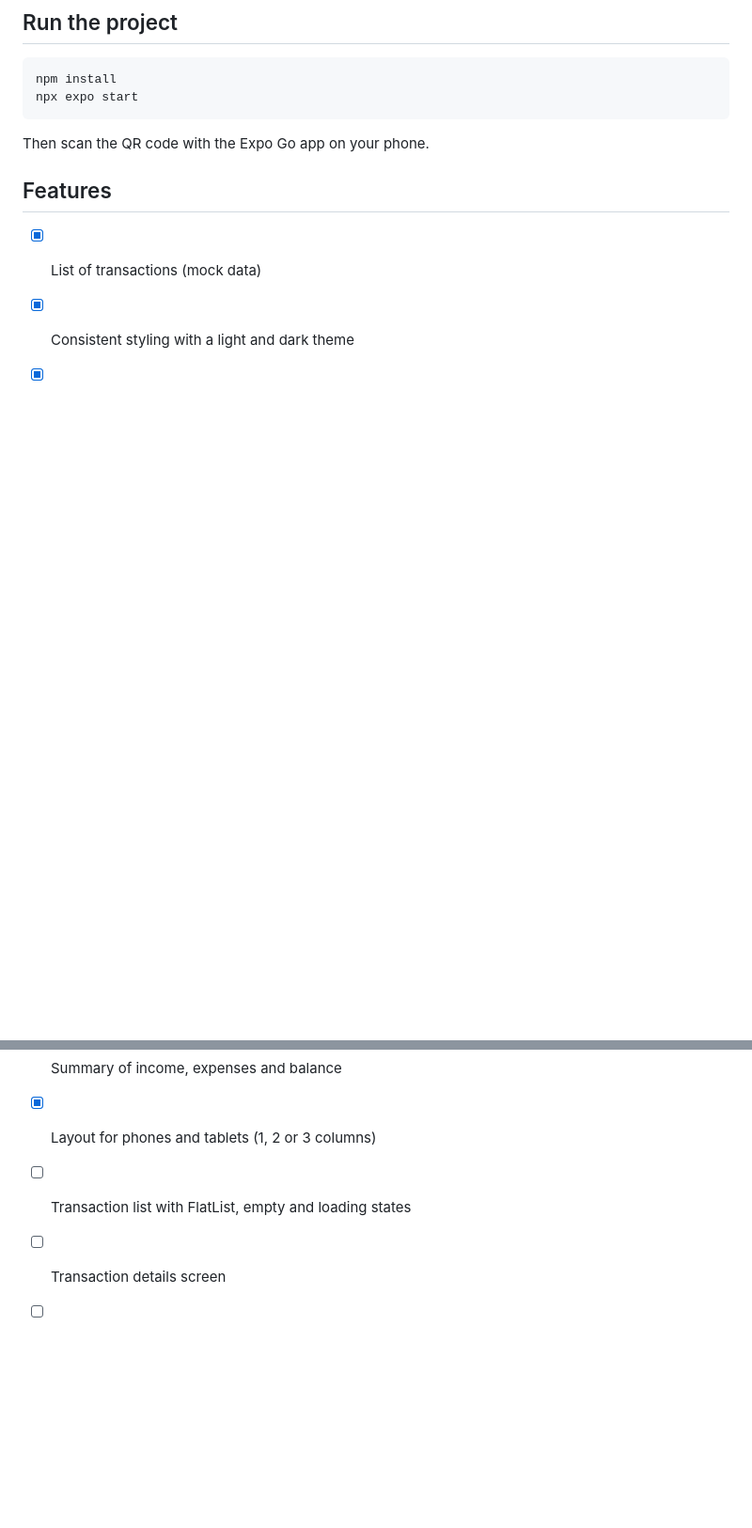
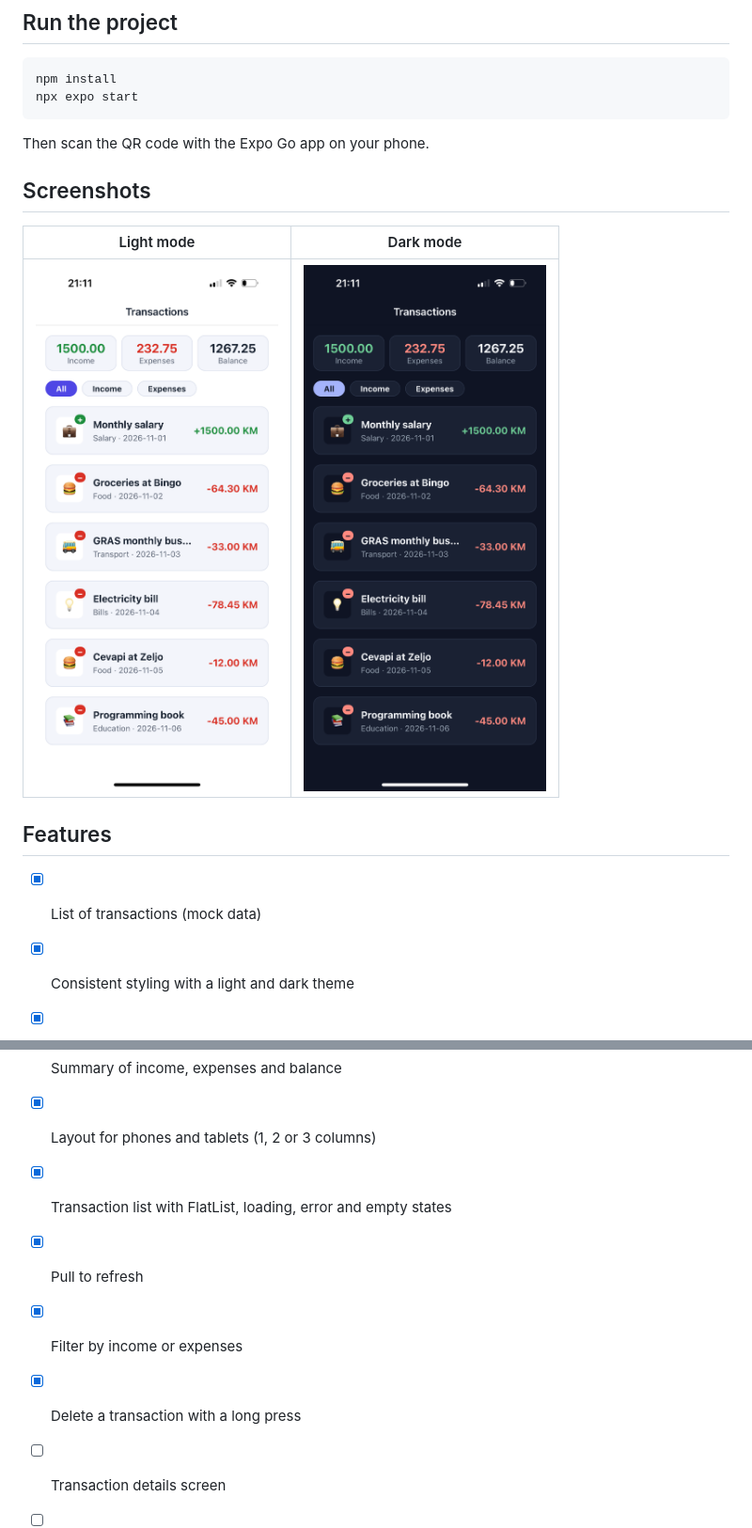
Before and after one commit to bajricdin/spendly, a Markdown page: README.md, 2 parts joined by grey strips. Shown at 94% size. Rendered like a GitHub page; pictures changed too: docs/home-dark.png (added), docs/home-light.png (added); blank space fills up the shorter version.

Commit message:
Add screenshots and update README features

```diff
--- a/README.md
+++ b/README.md
@@ -13,13 +13,22 @@ npx expo start
 
 Then scan the QR code with the Expo Go app on your phone.
 
+## Screenshots
+
+| Light mode | Dark mode |
+|---|---|
+| ![Home in light mode](docs/home-light.png) | ![Home in dark mode](docs/home-dark.png) |
+
 ## Features
 
 - [x] List of transactions (mock data)
 - [x] Consistent styling with a light and dark theme
 - [x] Summary of income, expenses and balance
 - [x] Layout for phones and tablets (1, 2 or 3 columns)
-- [ ] Transaction list with FlatList, empty and loading states
+- [x] Transaction list with FlatList, loading, error and empty states
+- [x] Pull to refresh
+- [x] Filter by income or expenses
+- [x] Delete a transaction with a long press
 - [ ] Transaction details screen
 - [ ] Tabs and a modal
 - [ ] Add and edit transactions with validation
```
